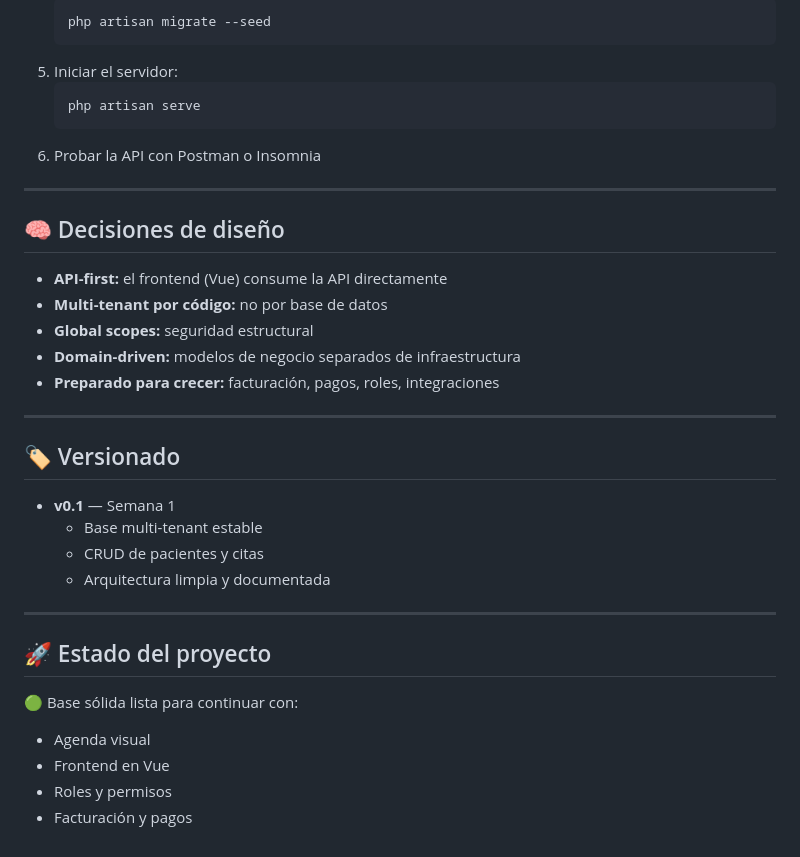
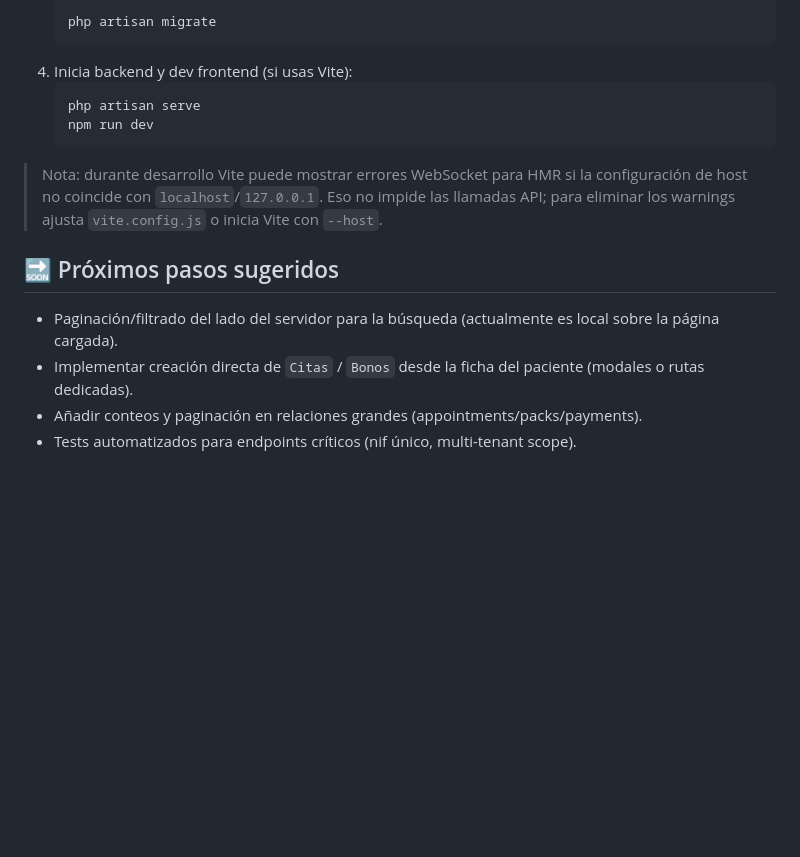
Before and after one commit to mariodemoder/irison, a Markdown page: README.md, the part around one of its changes. GitHub-like rendering; blank space fills up the shorter version.

````diff
--- a/README.md
+++ b/README.md
@@ -100,37 +76,17 @@ Todos los endpoints están protegidos por:
    ```bash
-   php artisan migrate --seed
+   php artisan migrate
    ```
-5. Iniciar el servidor:
+4. Inicia backend y dev frontend (si usas Vite):
    ```bash
    php artisan serve
+   npm run dev
    ```
-6. Probar la API con Postman o Insomnia
 
----
+> Nota: durante desarrollo Vite puede mostrar errores WebSocket para HMR si la configuración de host no coincide con `localhost`/`127.0.0.1`. Eso no impide las llamadas API; para eliminar los warnings ajusta `vite.config.js` o inicia Vite con `--host`.
 
-## 🧠 Decisiones de diseño
+## 🔜 Próximos pasos sugeridos
 
-- **API-first:** el frontend (Vue) consume la API directamente
-- **Multi-tenant por código:** no por base de datos
-- **Global scopes:** seguridad estructural
-- **Domain-driven:** modelos de negocio separados de infraestructura
-- **Preparado para crecer:** facturación, pagos, roles, integraciones
-
----
-
-## 🏷️ Versionado
-
-- **v0.1** — Semana 1
-  - Base multi-tenant estable
-  - CRUD de pacientes y citas
-  - Arquitectura limpia y documentada
-
----
-
-## 🚀 Estado del proyecto
-
-🟢 Base sólida lista para continuar con:
-- Agenda visual
-- Frontend en Vue
-- Roles y permisos
-- Facturación y pagos
+- Paginación/filtrado del lado del servidor para la búsqueda (actualmente es local sobre la página cargada).
+- Implementar creación directa de `Citas` / `Bonos` desde la ficha del paciente (modales o rutas dedicadas).
+- Añadir conteos y paginación en relaciones grandes (appointments/packs/payments).
+- Tests automatizados para endpoints críticos (nif único, multi-tenant scope).
````
Also changed, not shown: other parts of README.md (+32 -56 lines).
